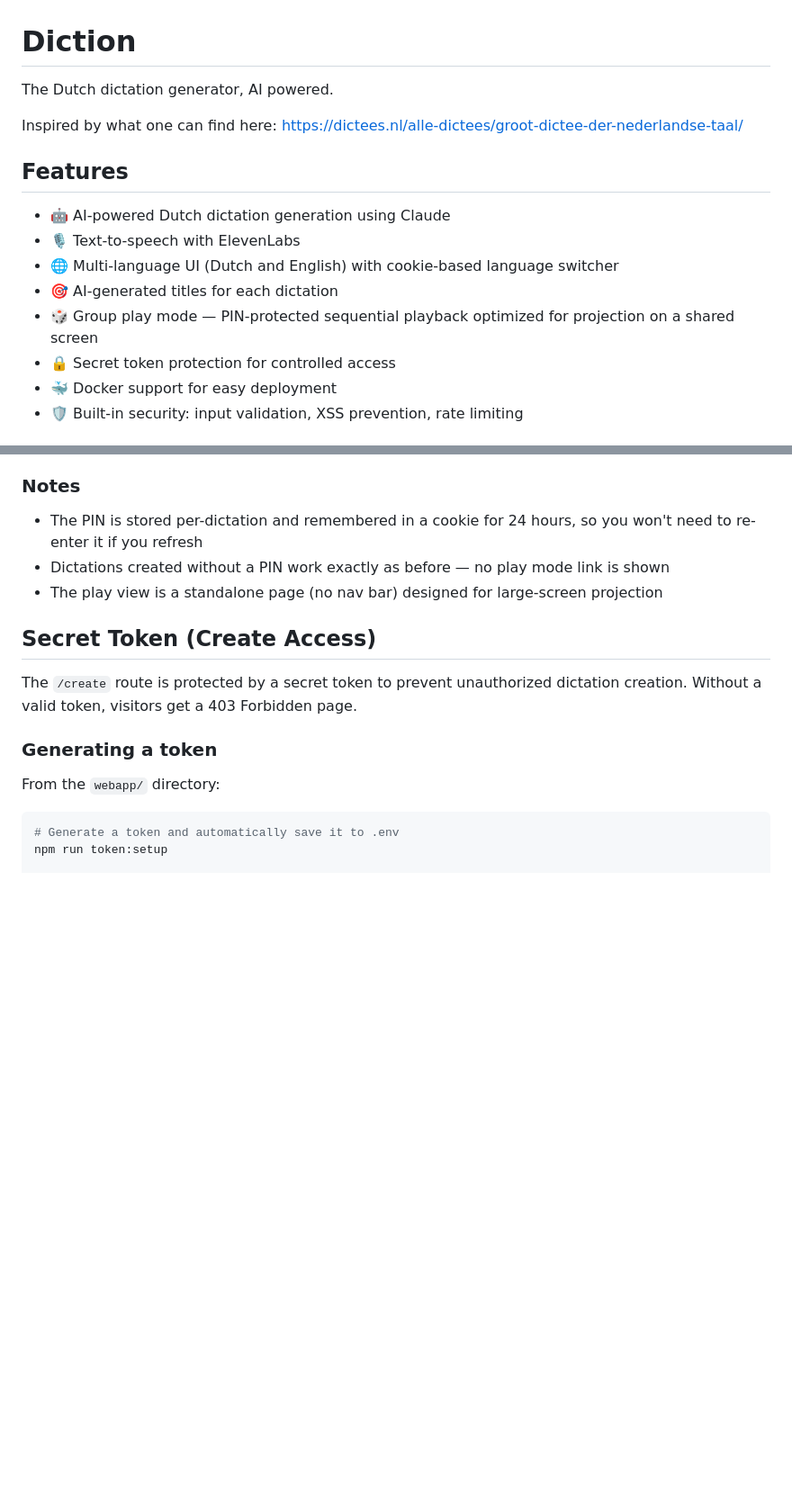
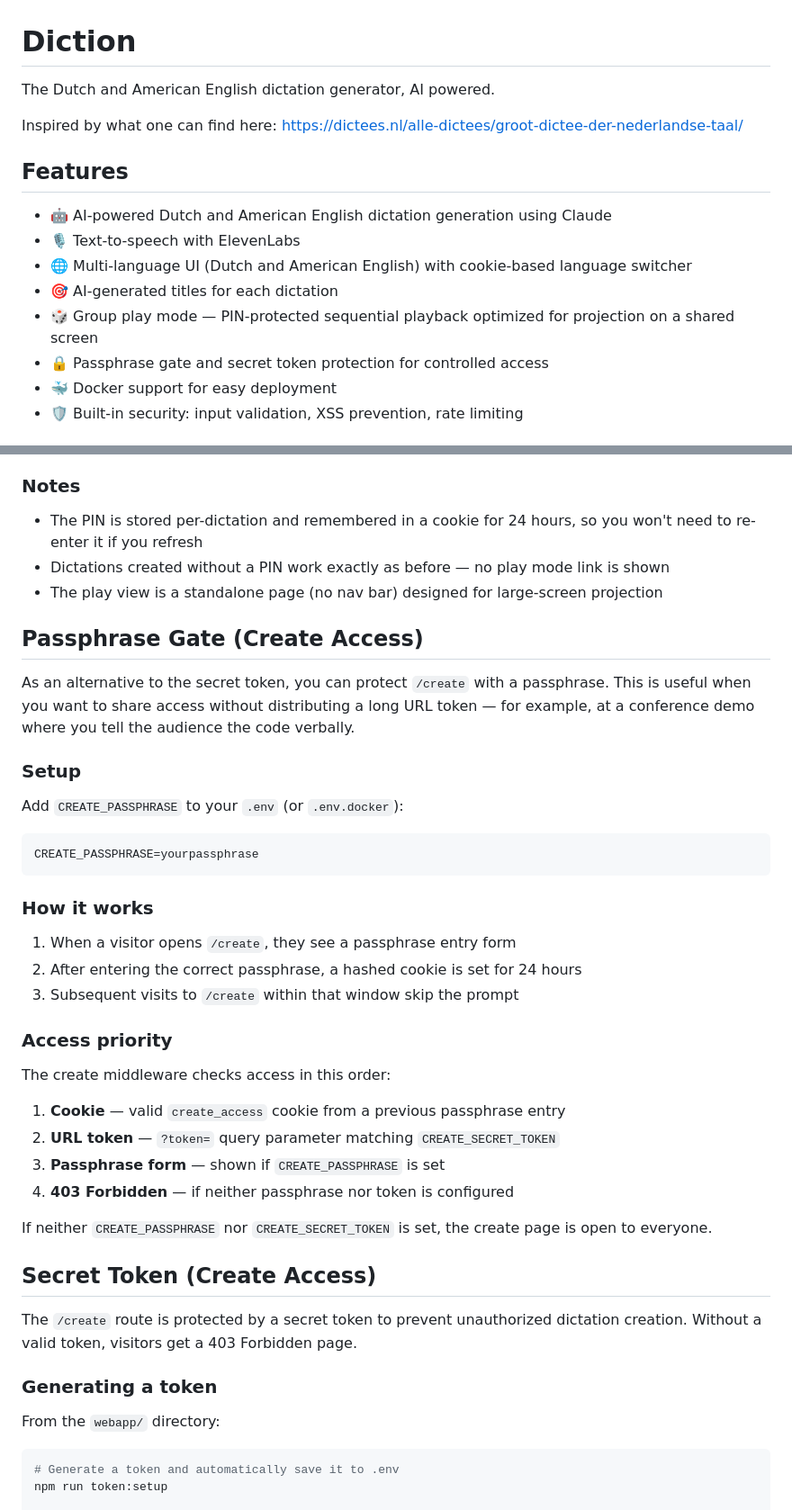
Before and after one commit to y-a-v-a/diction, a Markdown page: README.md, 2 parts joined by grey strips. Shown at 90% size. Rendered like a GitHub page; blank space fills up the shorter version.

Commit message:
Document passphrase gate feature in README
Co-Authored-By: Claude Opus 4.6 <noreply@anthropic.com>

````diff
--- a/README.md
+++ b/README.md
@@ -1,17 +1,17 @@
 # Diction
 
-The Dutch dictation generator, AI powered.
+The Dutch and American English dictation generator, AI powered.
 
 Inspired by what one can find here: https://dictees.nl/alle-dictees/groot-dictee-der-nederlandse-taal/
 
 ## Features
 
-- 🤖 AI-powered Dutch dictation generation using Claude
+- 🤖 AI-powered Dutch and American English dictation generation using Claude
 - 🎙️ Text-to-speech with ElevenLabs
-- 🌐 Multi-language UI (Dutch and English) with cookie-based language switcher
+- 🌐 Multi-language UI (Dutch and American English) with cookie-based language switcher
 - 🎯 AI-generated titles for each dictation
 - 🎲 Group play mode — PIN-protected sequential playback optimized for projection on a shared screen
-- 🔒 Secret token protection for controlled access
+- 🔒 Passphrase gate and secret token protection for controlled access
 - 🐳 Docker support for easy deployment
 - 🛡️ Built-in security: input validation, XSS prevention, rate limiting
 
@@ -82,6 +82,35 @@ Play mode turns a dictation into a communal activity — perfect for family gath
 - Dictations created without a PIN work exactly as before — no play mode link is shown
 - The play view is a standalone page (no nav bar) designed for large-screen projection
 
+## Passphrase Gate (Create Access)
+
+As an alternative to the secret token, you can protect `/create` with a passphrase. This is useful when you want to share access without distributing a long URL token — for example, at a conference demo where you tell the audience the code verbally.
+
+### Setup
+
+Add `CREATE_PASSPHRASE` to your `.env` (or `.env.docker`):
+
+```
+CREATE_PASSPHRASE=yourpassphrase
+```
+
+### How it works
+
+1. When a visitor opens `/create`, they see a passphrase entry form
+2. After entering the correct passphrase, a hashed cookie is set for 24 hours
+3. Subsequent visits to `/create` within that window skip the prompt
+
+### Access priority
+
+The create middleware checks access in this order:
+
+1. **Cookie** — valid `create_access` cookie from a previous passphrase entry
+2. **URL token** — `?token=` query parameter matching `CREATE_SECRET_TOKEN`
+3. **Passphrase form** — shown if `CREATE_PASSPHRASE` is set
+4. **403 Forbidden** — if neither passphrase nor token is configured
+
+If neither `CREATE_PASSPHRASE` nor `CREATE_SECRET_TOKEN` is set, the create page is open to everyone.
+
 ## Secret Token (Create Access)
 
 The `/create` route is protected by a secret token to prevent unauthorized dictation creation. Without a valid token, visitors get a 403 Forbidden page.
````
